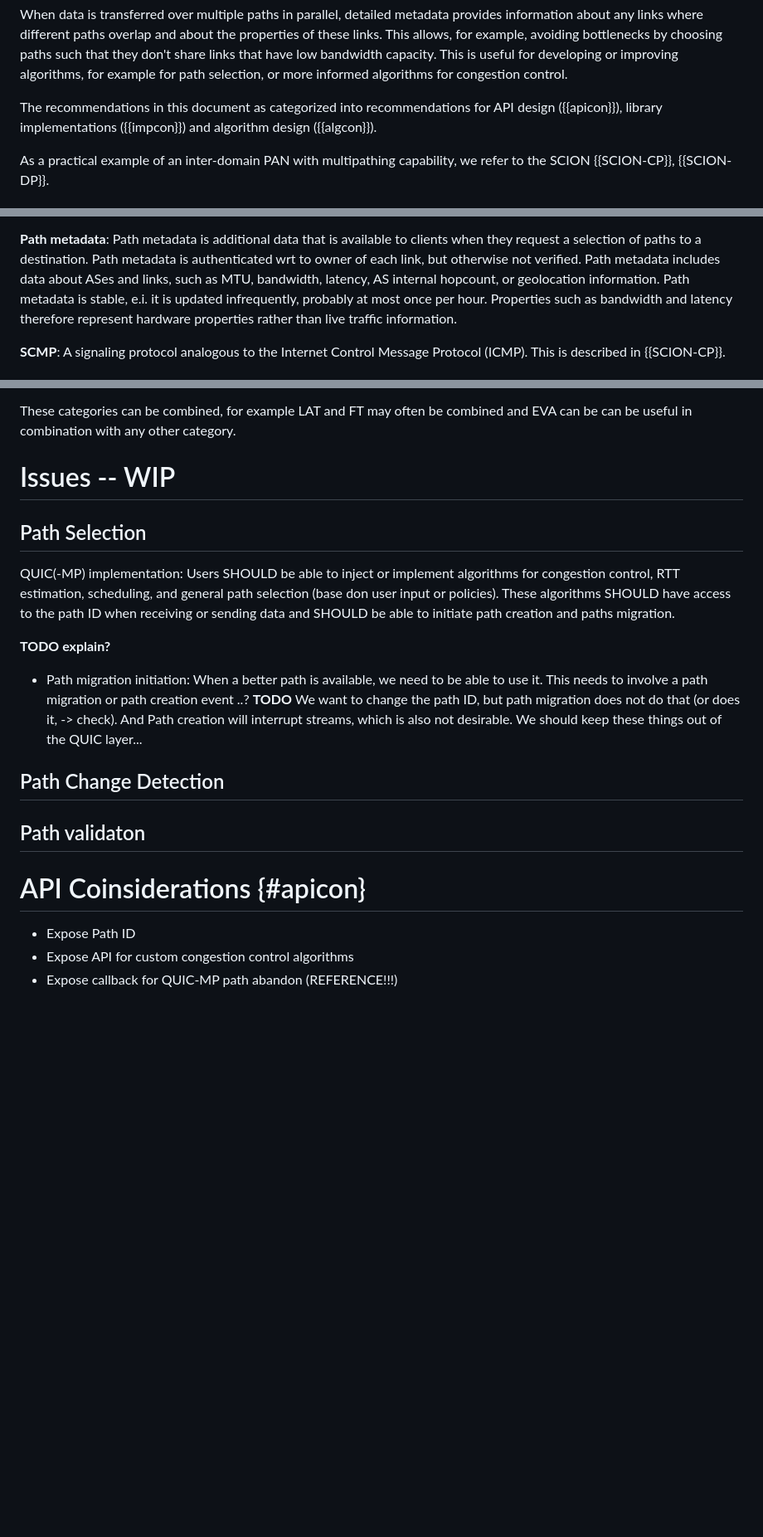
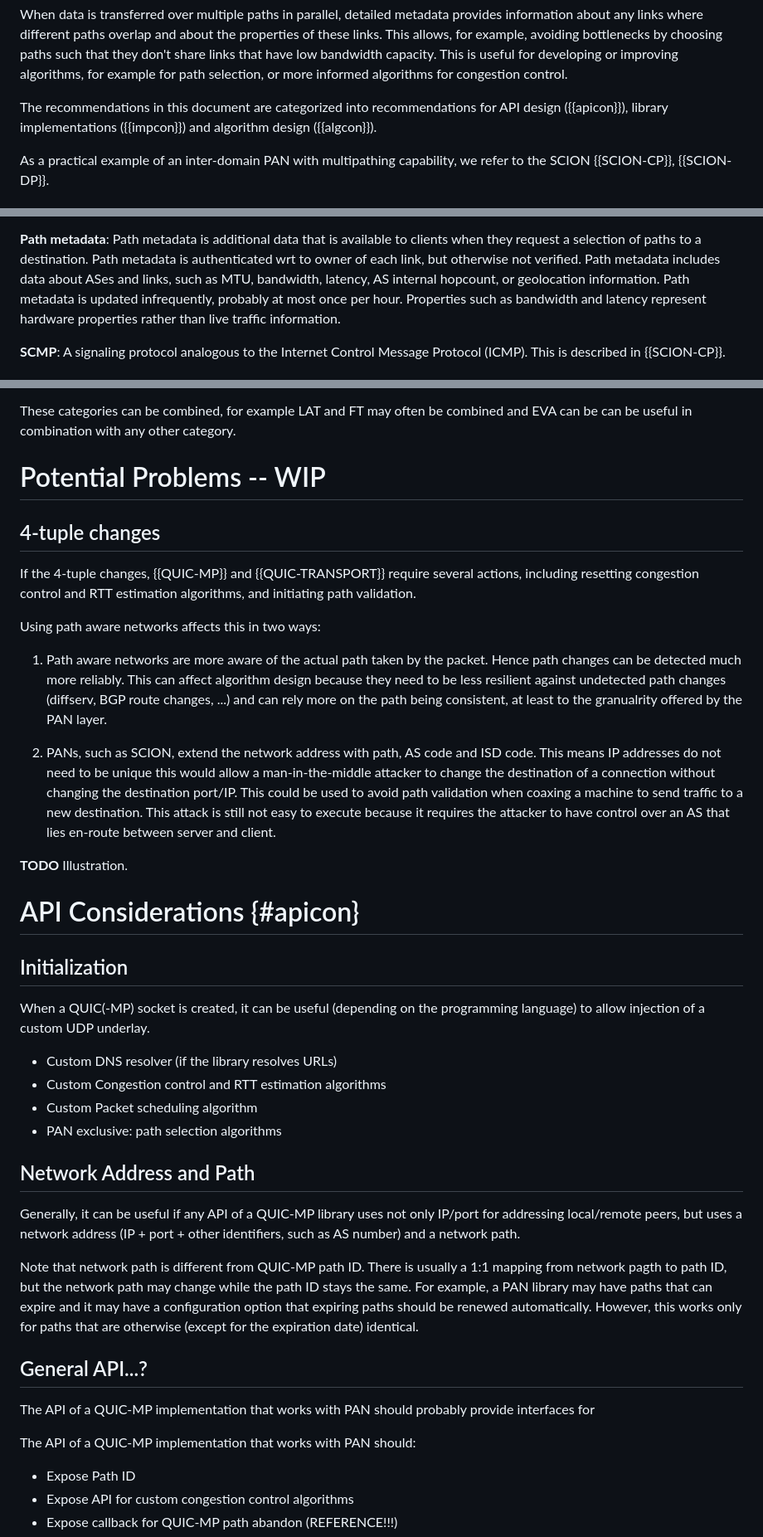
Before and after one commit to netsec-ethz/scion-quic-multipath_I-D, a Markdown page: draft-zaeschke-scion-quic-multipath.md, 3 parts joined by grey strips. Shown at 83% size. GitHub-like rendering; blank space fills up the shorter version.

Commit message:
Rewrite 1

```diff
--- a/draft-zaeschke-scion-quic-multipath.md
+++ b/draft-zaeschke-scion-quic-multipath.md
@@ -128,7 +128,7 @@ such that they don't share links that have low bandwidth capacity.
 This is useful for developing or improving algorithms, for example
 for path selection, or more informed algorithms for congestion control.
 
-The recommendations in this document as categorized into
+The recommendations in this document are categorized into
 recommendations for API design ({{apicon}}), library implementations
 ({{impcon}}) and algorithm design ({{algcon}}).
 
@@ -186,10 +186,9 @@ Path metadata is authenticated wrt to owner of each link, but
 otherwise not verified.
 Path metadata includes data about ASes and links, such as MTU,
 bandwidth, latency, AS internal hopcount, or geolocation information.
-Path metadata is stable, e.i. it is updated infrequently, probably at
-most once per hour. Properties such as bandwidth and latency
-therefore represent hardware properties rather than live traffic
-information.
+Path metadata is updated infrequently, probably at most once per
+hour. Properties such as bandwidth and latency represent hardware
+properties rather than live traffic information.
 
 **SCMP**: A signaling protocol analogous to the Internet Control
 Message Protocol (ICMP).  This is described in {{SCION-CP}}.
@@ -279,37 +278,72 @@ combined and EVA can be can be useful in combination with any other
 category.
 
 
-# Issues -- WIP
+# Potential Problems -- WIP
 
+## 4-tuple changes
 
-## Path Selection
+If the 4-tuple changes, {{QUIC-MP}} and {{QUIC-TRANSPORT}} require
+several actions, including resetting congestion control and RTT
+estimation algorithms, and initiating path validation.
 
-QUIC(-MP) implementation:
-Users SHOULD be able to inject or implement algorithms for
-congestion control, RTT estimation, scheduling, and general path
-selection (base don user input or policies).
-These algorithms SHOULD have access to the path ID when receiving or
-sending data and SHOULD be able to initiate path creation
-and paths migration.
+Using path aware networks affects this in two ways:
 
-**TODO explain?**
-- Path migration initiation: When a better path is available, we need
-  to be able to use it. This needs to involve a path migration or path
-  creation event ..?
-  **TODO** We want to change the path ID, but path migration does
-  not do that (or does it, -> check). And Path creation will interrupt
-  streams, which is also not desirable.
-  We should keep these things out of the QUIC layer...
+1. Path aware networks are more aware of the actual path taken by
+the packet. Hence path changes can be detected much more reliably.
+This can affect algorithm design because they need to be less resilient
+against undetected path changes (diffserv, BGP route changes, ...)
+and can rely more on the path being consistent, at least to the
+granualrity offered by the PAN layer.
 
-## Path Change Detection
+2. PANs, such as SCION, extend the network address with path, AS code
+and ISD code. This means IP addresses do not need to be unique this
+would allow a man-in-the-middle attacker to change the destination
+of a connection without changing the destination port/IP. This could
+be used to avoid path validation when coaxing a machine to send traffic
+to a new destination. This attack is still not easy to execute
+because it requires the attacker to have control over an AS that lies
+en-route between server and client.
+
+**TODO** Illustration.
 
 
 
-## Path validaton
+# API Considerations {#apicon}
+
+## Initialization
+
+When a QUIC(-MP) socket is created, it can be useful (depending on
+the programming language) to allow injection of a custom UDP underlay.
+
+- Custom DNS resolver (if the library resolves URLs)
+- Custom Congestion control and RTT estimation algorithms
+- Custom Packet scheduling algorithm
+- PAN exclusive: path selection algorithms
+
+
+## Network Address and Path
+
+Generally, it can be useful if any API of a QUIC-MP library uses
+not only IP/port for addressing local/remote peers, but uses a network
+address (IP + port + other identifiers, such as AS number) and a
+network path.
+
+Note that network path is different from QUIC-MP path ID. There is
+usually a 1:1 mapping from network pagth to path ID, but the
+network path may change while the path ID stays the same.
+For example, a PAN library may have paths that can expire and
+it may have a configuration option that expiring paths should be
+renewed automatically. However, this works only for paths that are
+otherwise (except for the expiration date) identical.
 
 
 
-# API Coinsiderations {#apicon}
+## General API...?
+
+The API of a QUIC-MP implementation that works with PAN should
+probably provide interfaces for
+
+The API of a QUIC-MP implementation that works with PAN should:
 
 - Expose Path ID
 - Expose API for custom congestion control algorithms
```
